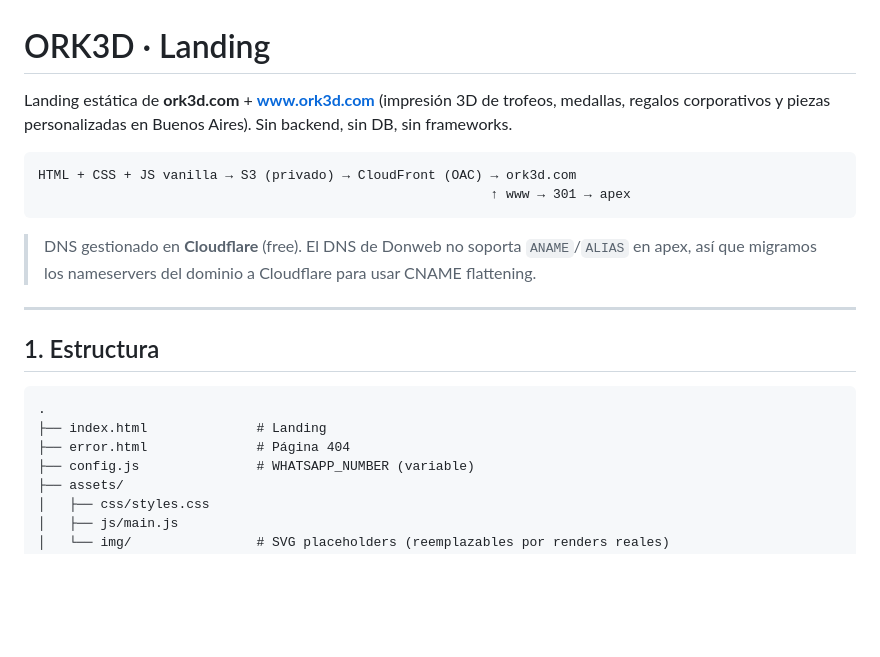
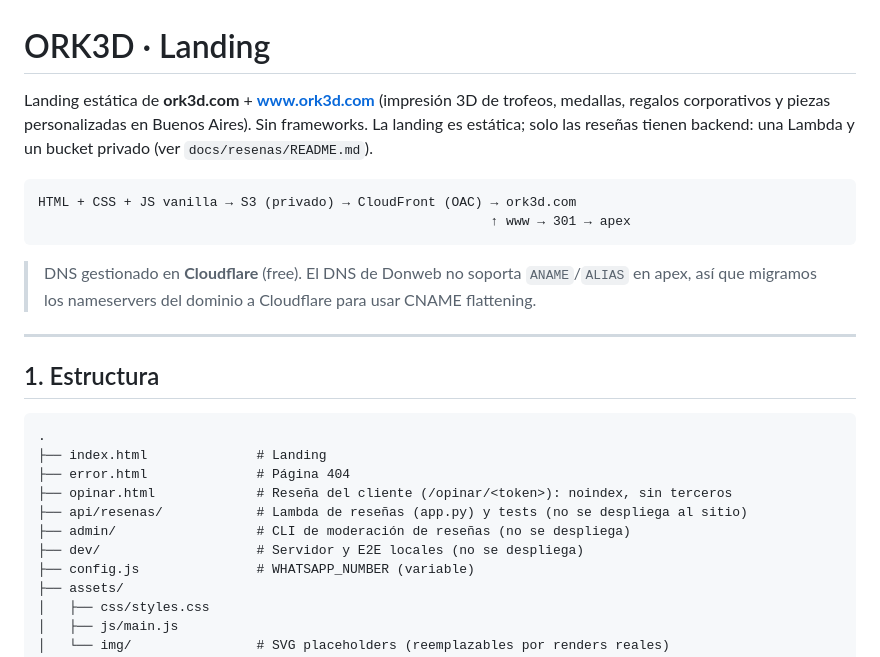
Before and after one commit to cfdelrio/ork3d, a Markdown page: README.md, the part around the change. Rendered like a GitHub page; blank space fills up the shorter version.

````diff
--- a/README.md
+++ b/README.md
@@ -1,6 +1,6 @@
 # ORK3D · Landing
 
-Landing estática de **ork3d.com** + **www.ork3d.com** (impresión 3D de trofeos, medallas, regalos corporativos y piezas personalizadas en Buenos Aires). Sin backend, sin DB, sin frameworks.
+Landing estática de **ork3d.com** + **www.ork3d.com** (impresión 3D de trofeos, medallas, regalos corporativos y piezas personalizadas en Buenos Aires). Sin frameworks. La landing es estática; solo las reseñas tienen backend: una Lambda y un bucket privado (ver `docs/resenas/README.md`).
 
 ```
 HTML + CSS + JS vanilla → S3 (privado) → CloudFront (OAC) → ork3d.com
@@ -17,6 +17,10 @@ HTML + CSS + JS vanilla → S3 (privado) → CloudFront (OAC) → ork3d.com
 .
 ├── index.html              # Landing
 ├── error.html              # Página 404
+├── opinar.html             # Reseña del cliente (/opinar/<token>): noindex, sin terceros
+├── api/resenas/            # Lambda de reseñas (app.py) y tests (no se despliega al sitio)
+├── admin/                  # CLI de moderación de reseñas (no se despliega)
+├── dev/                    # Servidor y E2E locales (no se despliega)
 ├── config.js               # WHATSAPP_NUMBER (variable)
 ├── assets/
 │   ├── css/styles.css
````
Also changed, not shown: docs/resenas/README.md (added, +118 -0 lines).
